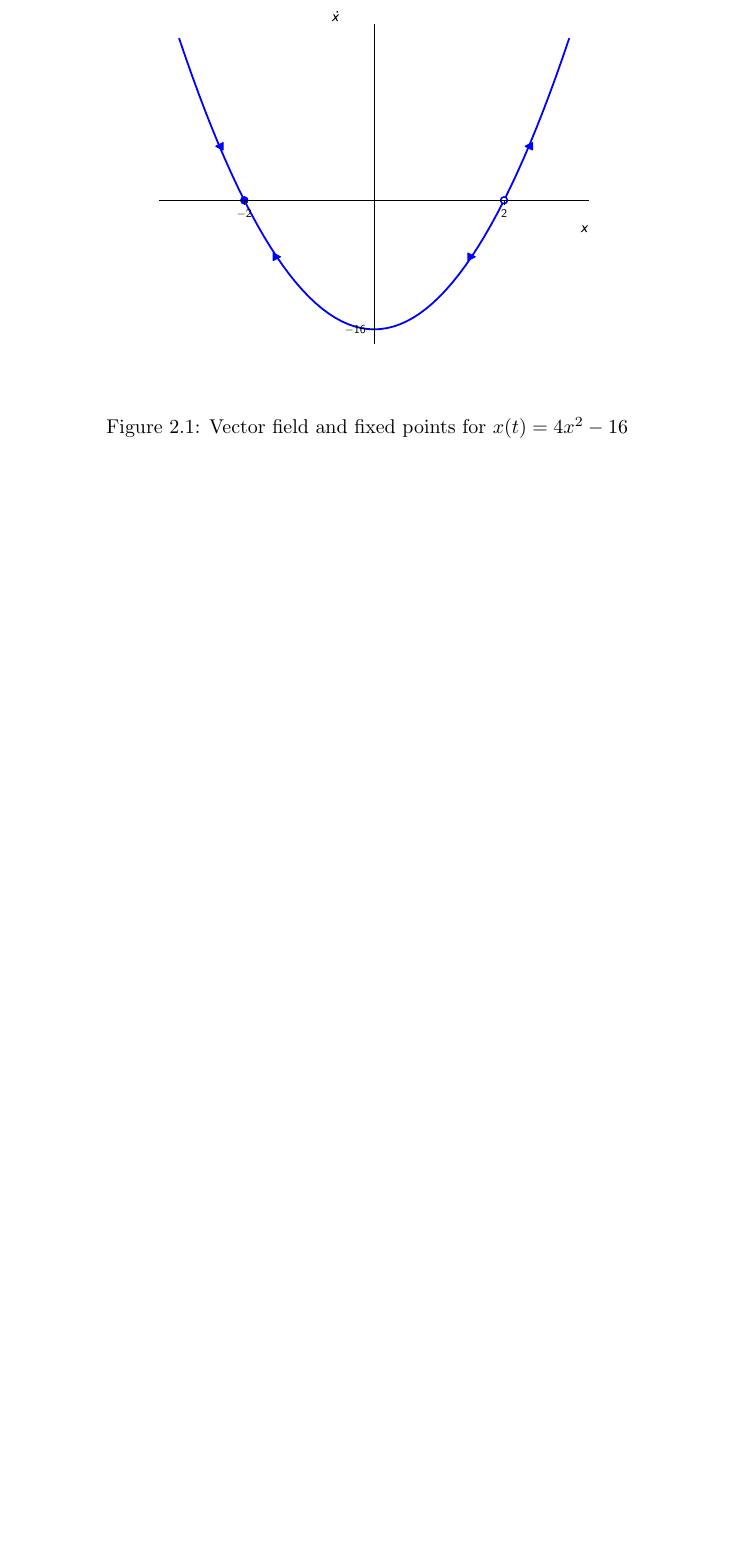
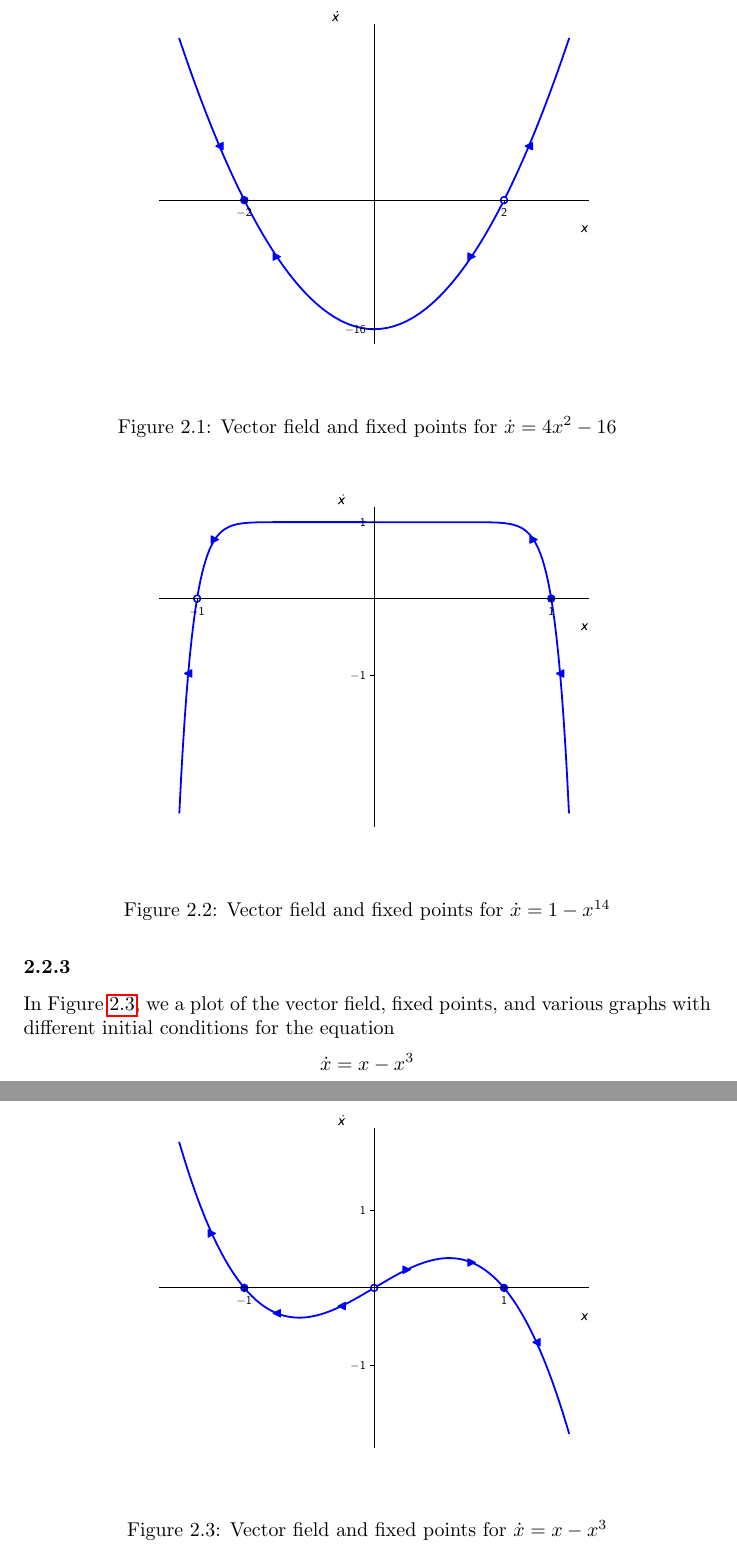
Before and after one commit to GrahamStrickland/nonlinear_dynamics, a LaTeX document (tex/nonlinear_dynamics.tex, which reads tex/ch02/sections/2_2.tex, tex/ch02/sections/exercises/2_2_1.tex, tex/ch02/sections/exercises/2_2_2.tex): part of page 4 of 4 before the commit and two parts of pages 4 and 5 of 5 after it, the two joined at a grey line, cut so that both start at the same text, the shorter picture padded with empty space. Compiled offline with pdfLaTeX.

Commit message:
Add plots for exercises 2.2.2 and 2.2.3

```diff
--- a/tex/ch02/sections/2_2.tex
+++ b/tex/ch02/sections/2_2.tex
@@ -3,5 +3,8 @@
 \subsubsection*{2.2.1}
 \input{ch02/sections/exercises/2_2_1}
 
-% \subsubsection*{2.2.2}
-% \input{ch02/sections/exercises/2_2_2}
+\subsubsection*{2.2.2}
+\input{ch02/sections/exercises/2_2_2}
+
+\subsubsection*{2.2.3}
+\input{ch02/sections/exercises/2_2_3}
--- a/tex/ch02/sections/exercises/2_2_1.tex
+++ b/tex/ch02/sections/exercises/2_2_1.tex
@@ -7,5 +7,5 @@ and various graphs with different initial conditions for the equation
 \]
 \begin{figure}[!ht]
     \includegraphics[scale=0.6, center]{../plots/ch02/ex2_2_1.pdf}
-    \caption{Vector field and fixed points for $x(t) = 4x^2 - 16$\label{fig2_2_1vecfield}}
+    \caption{Vector field and fixed points for $\dot{x} = 4x^2 - 16$\label{fig2_2_1vecfield}}
 \end{figure}
--- a/tex/ch02/sections/exercises/2_2_2.tex
+++ b/tex/ch02/sections/exercises/2_2_2.tex
@@ -11,0 +8,4 @@
+\begin{figure}[!ht]
+    \includegraphics[scale=0.6, center]{../plots/ch02/ex2_2_2.pdf}
+    \caption{Vector field and fixed points for $\dot{x} = 1 - x^{14}$\label{fig2_2_2vecfield}}
+\end{figure}
--- /dev/null
+++ b/tex/ch02/sections/exercises/2_2_3.tex
@@ -0,0 +1,11 @@
+% Exercise 2.2.3
+
+In Figure~\ref{fig2_2_3vecfield}, we a plot of the vector field, fixed points,
+and various graphs with different initial conditions for the equation
+\[
+    \dot{x} = x - x^3
+\]
+\begin{figure}[!ht]
+    \includegraphics[scale=0.6, center]{../plots/ch02/ex2_2_3.pdf}
+    \caption{Vector field and fixed points for $\dot{x} = x - x^3$\label{fig2_2_3vecfield}}
+\end{figure}
```
Also changed, not shown: plots/ch02/ex2_2_1.pdf, plots/ch02/ex2_2_2.pdf (added), plots/ch02/ex2_2_3.pdf (added), tex/nonlinear_dynamics.pdf, tex/ch02/sections/exercises/2_2_2.tex (14 more changed lines), 1 other file.
